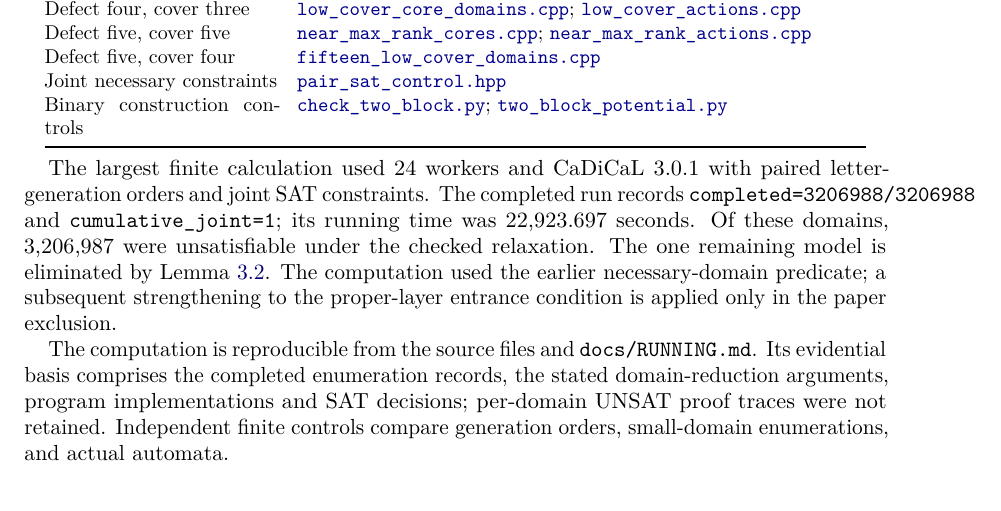
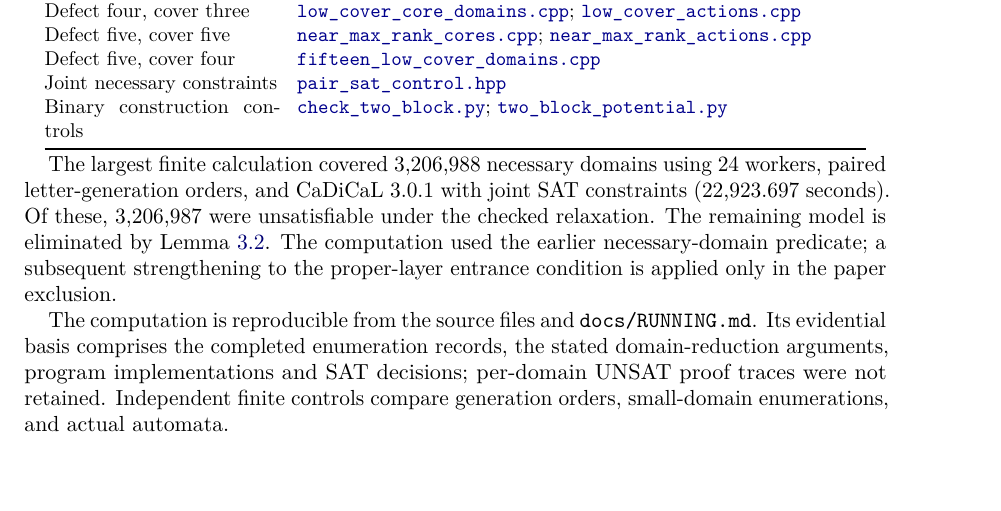
Before and after one commit to dongxuelian2/cerny-direct-attack, a LaTeX paper (papers/problem4/main.tex): part of page 7 of 11, cut so that both start at the same text, the shorter picture padded with empty space. Compiled offline with pdfLaTeX.

Commit message:
Remove raw run-marker typography and place acknowledgments before references

```diff
--- a/papers/problem4/main.tex
+++ b/papers/problem4/main.tex
@@ -563,14 +563,11 @@ Binary construction controls &
 \end{tabular}
 \end{center}
 
-The largest finite calculation used 24 workers and CaDiCaL 3.0.1
-with paired letter-generation orders and joint SAT constraints.
-The completed run records
-\texttt{completed=3206988/3206988} and
-\texttt{cumulative\_joint=1};
-its running time was 22,923.697 seconds. Of these domains,
+The largest finite calculation covered 3,206,988 necessary domains
+using 24 workers, paired letter-generation orders, and CaDiCaL 3.0.1
+with joint SAT constraints (22,923.697 seconds). Of these,
 3,206,987 were unsatisfiable under the checked relaxation.
-The one remaining model is eliminated by Lemma~\ref{lem:multipartite}.
+The remaining model is eliminated by Lemma~\ref{lem:multipartite}.
 The computation used the earlier necessary-domain predicate;
 a subsequent strengthening to the proper-layer entrance condition
 is applied only in the paper exclusion.
```
Also changed, not shown: papers/problem4/main.tex (18 more changed lines).
